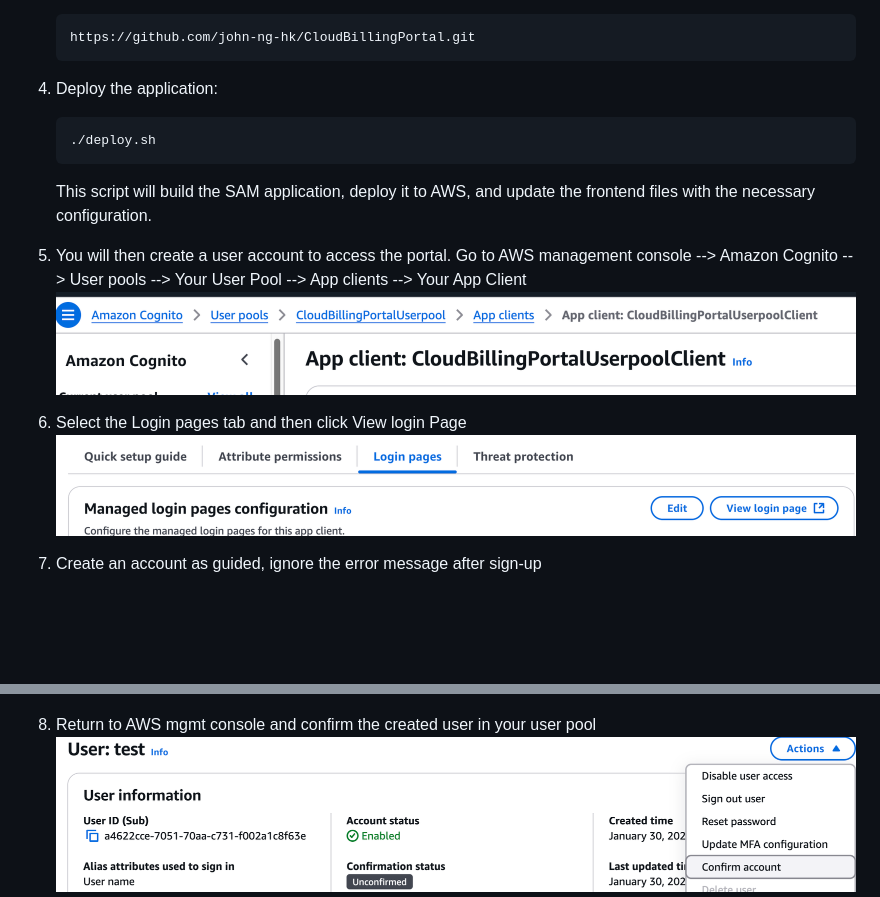
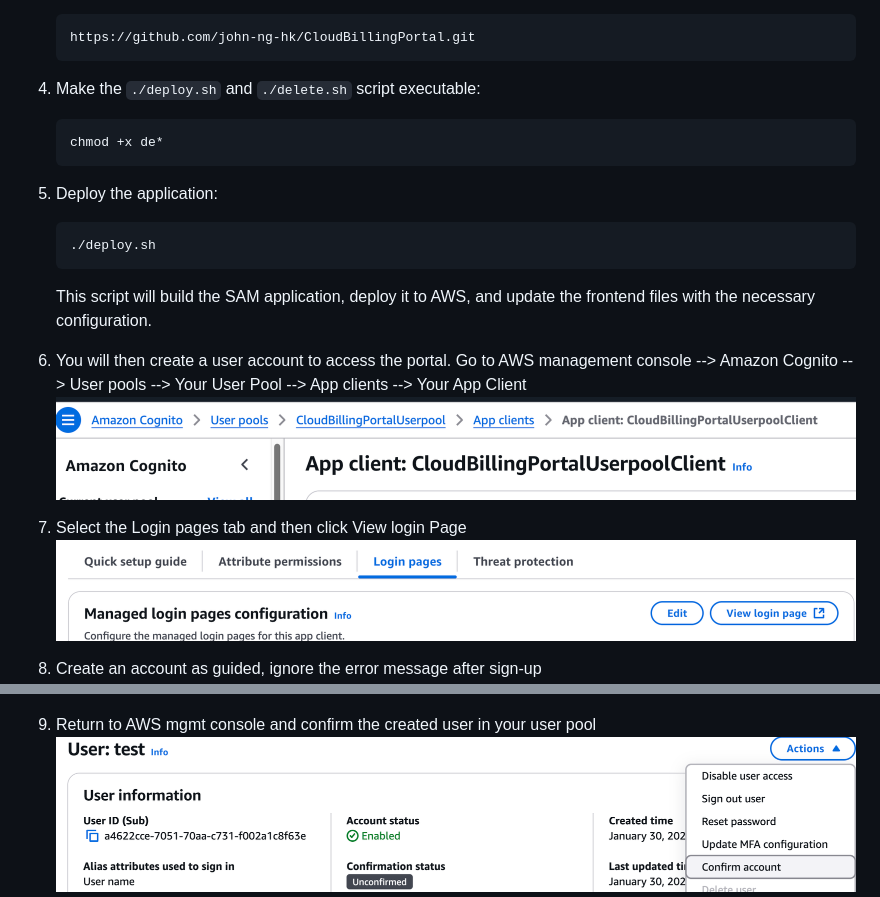
Before and after one commit to john-ng-hk/cloud-billing-portal, a Markdown page: README.md, 2 parts joined by grey strips. Drawn GitHub-style; blank space fills up the shorter version.

````diff
--- a/README.md
+++ b/README.md
@@ -55,19 +55,23 @@ Steps:
    ```
    https://github.com/john-ng-hk/CloudBillingPortal.git
    ```
-4. Deploy the application:
+4. Make the `./deploy.sh` and `./delete.sh`  script executable:
+   ```
+   chmod +x de*
+   ```
+6. Deploy the application:
    ```
    ./deploy.sh
    ```
 
    This script will build the SAM application, deploy it to AWS, and update the frontend files with the necessary configuration.
-5. You will then create a user account to access the portal. Go to AWS management console --> Amazon Cognito --> User pools --> Your User Pool --> App clients --> Your App Client
+7. You will then create a user account to access the portal. Go to AWS management console --> Amazon Cognito --> User pools --> Your User Pool --> App clients --> Your App Client
    ![alt text](Images/image.png)
-6. Select the Login pages tab and then click View login Page
+8. Select the Login pages tab and then click View login Page
    ![alt text](Images/LoginPageTab.png)
-7. Create an account as guided, ignore the error message after sign-up
+9. Create an account as guided, ignore the error message after sign-up
    ![alt text](Images/LoginPage.png)
-8. Return to AWS mgmt console and confirm the created user in your user pool
+10. Return to AWS mgmt console and confirm the created user in your user pool
    ![alt text](Images/ConfirmUser.png)
 ### Getting Started
 
````
Also changed, not shown: other parts of README.md (+1 -1 lines).
